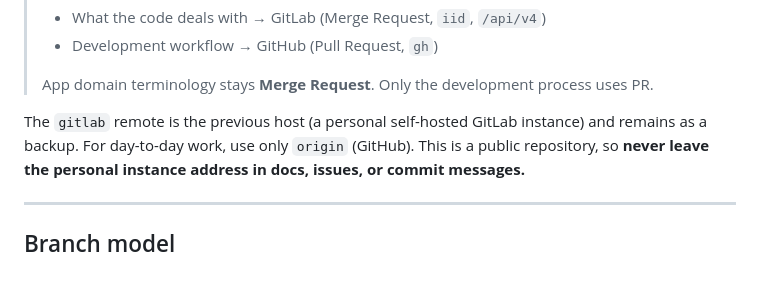
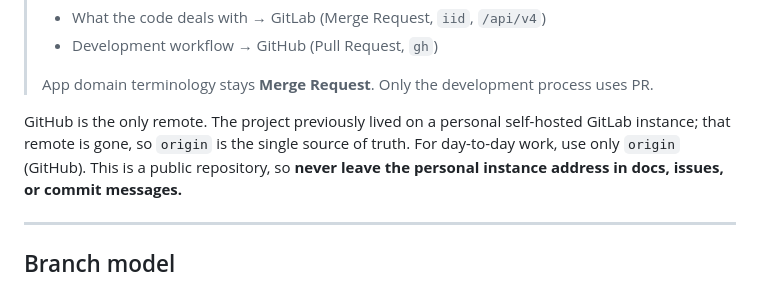
Before and after one commit to Theorvane/labfox, a Markdown page: .agents/docs/workflow.md, the part around the change. Drawn GitHub-style.

Commit message:
docs: drop the stale self-hosted GitLab remote
The previous host no longer resolves the project, so describing it as a backup
was misleading. GitHub is the only remote.

Co-Authored-By: Claude Opus 5 <noreply@anthropic.com>
Signed-off-by: sjungwon03 <sjungwon03@gmail.com>

```diff
--- a/.agents/docs/workflow.md
+++ b/.agents/docs/workflow.md
@@ -20,7 +20,8 @@ https://github.com/labfox-app/labfox.git
 >
 > App domain terminology stays **Merge Request**. Only the development process uses PR.
 
-The `gitlab` remote is the previous host (a personal self-hosted GitLab instance) and remains as a backup.
+GitHub is the only remote. The project previously lived on a personal self-hosted GitLab instance;
+that remote is gone, so `origin` is the single source of truth.
 For day-to-day work, use only `origin` (GitHub).
 This is a public repository, so **never leave the personal instance address in docs, issues, or commit messages.**
 
```
